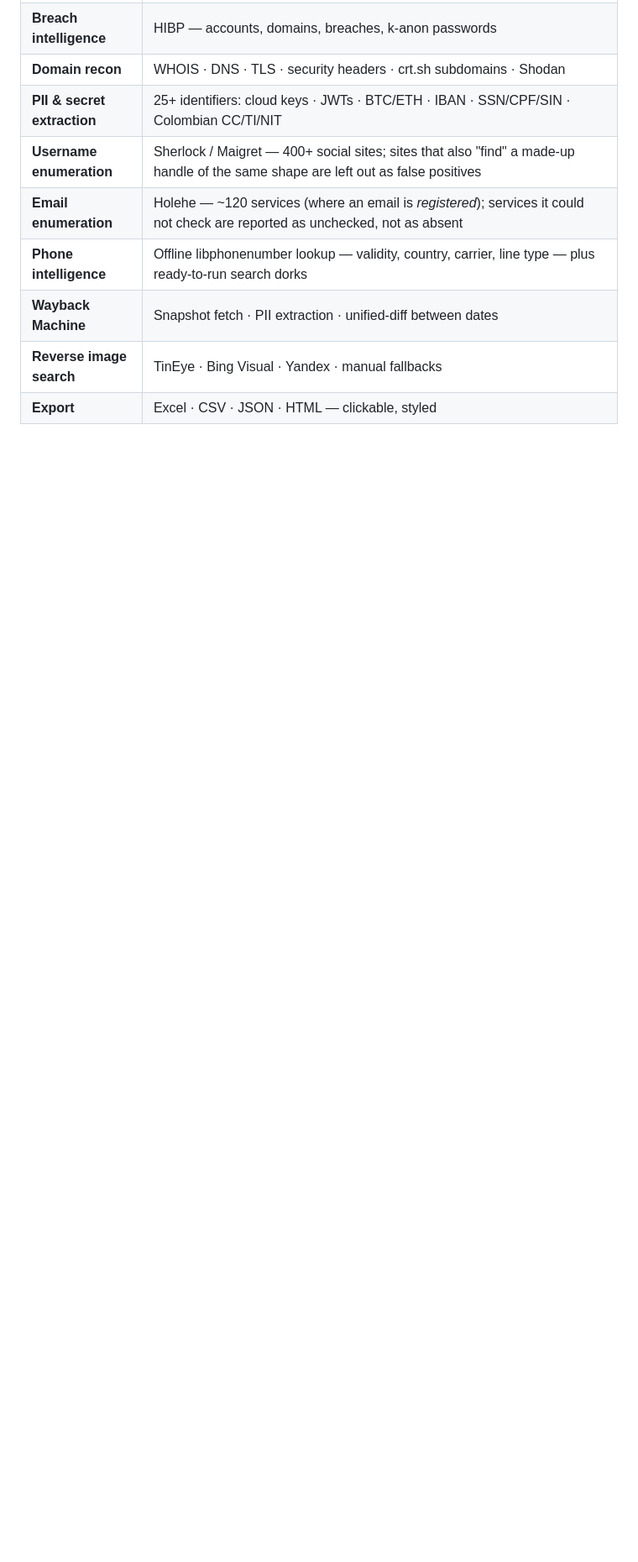
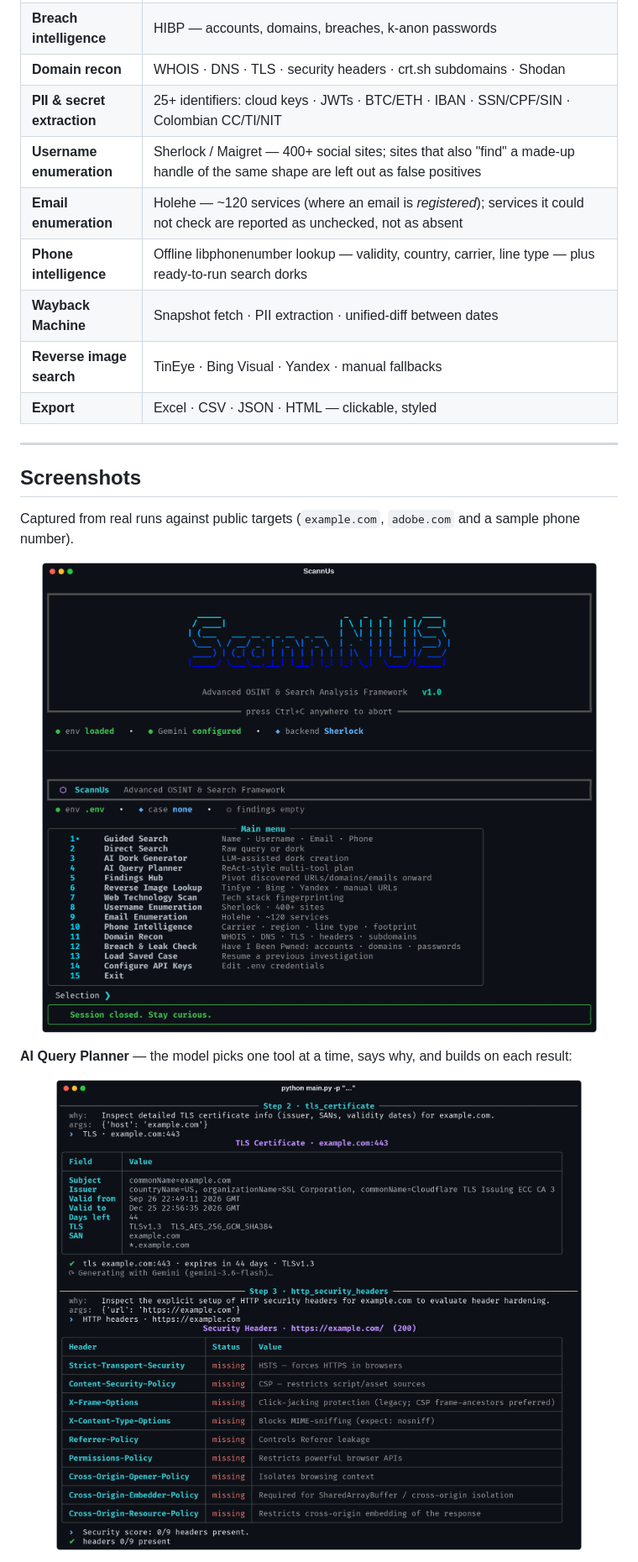
Before and after one commit to kahz12/ScannUs, a Markdown page: README.md, the part around one of its changes. Shown at 84% size. Rendered like a GitHub page; pictures changed too: docs/images/ai-planner-steps.png (added), docs/images/main-menu.png (added); blank space fills up the shorter version.

```diff
--- a/README.md
+++ b/README.md
@@ -43,3 +43,20 @@
 | **Wayback Machine** | Snapshot fetch · PII extraction · unified-diff between dates |
 | **Reverse image search** | TinEye · Bing Visual · Yandex · manual fallbacks |
 | **Export** | Excel · CSV · JSON · HTML — clickable, styled |
+
+---
+
+## Screenshots
+
+Captured from real runs against public targets (`example.com`, `adobe.com` and a sample phone number).
+
+<p align="center">
+  <img src="docs/images/main-menu.png" alt="ScannUs startup screen and main menu" width="820">
+</p>
+
+**AI Query Planner** — the model picks one tool at a time, says why, and builds on each result:
+
+<p align="center">
+  <img src="docs/images/ai-planner-steps.png" alt="AI Query Planner choosing and running the TLS and security-header tools" width="820">
+</p>
+
```
Also changed, not shown: other parts of README.md (+22 -0 lines), docs/images/ai-planner-report.png (added), docs/images/domain-recon.png (added), docs/images/hibp-domain.png (added), docs/images/phone-osint.png (added).
